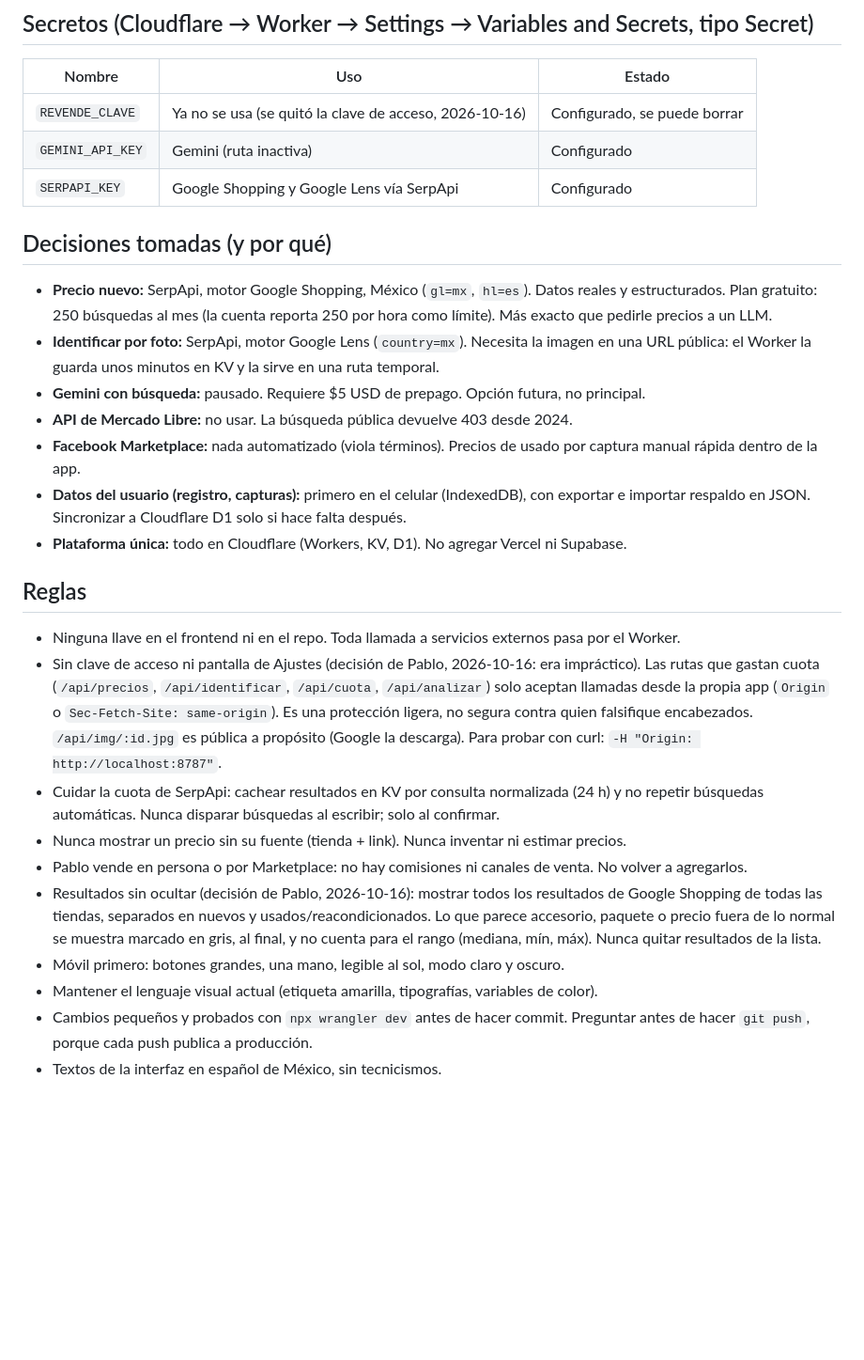
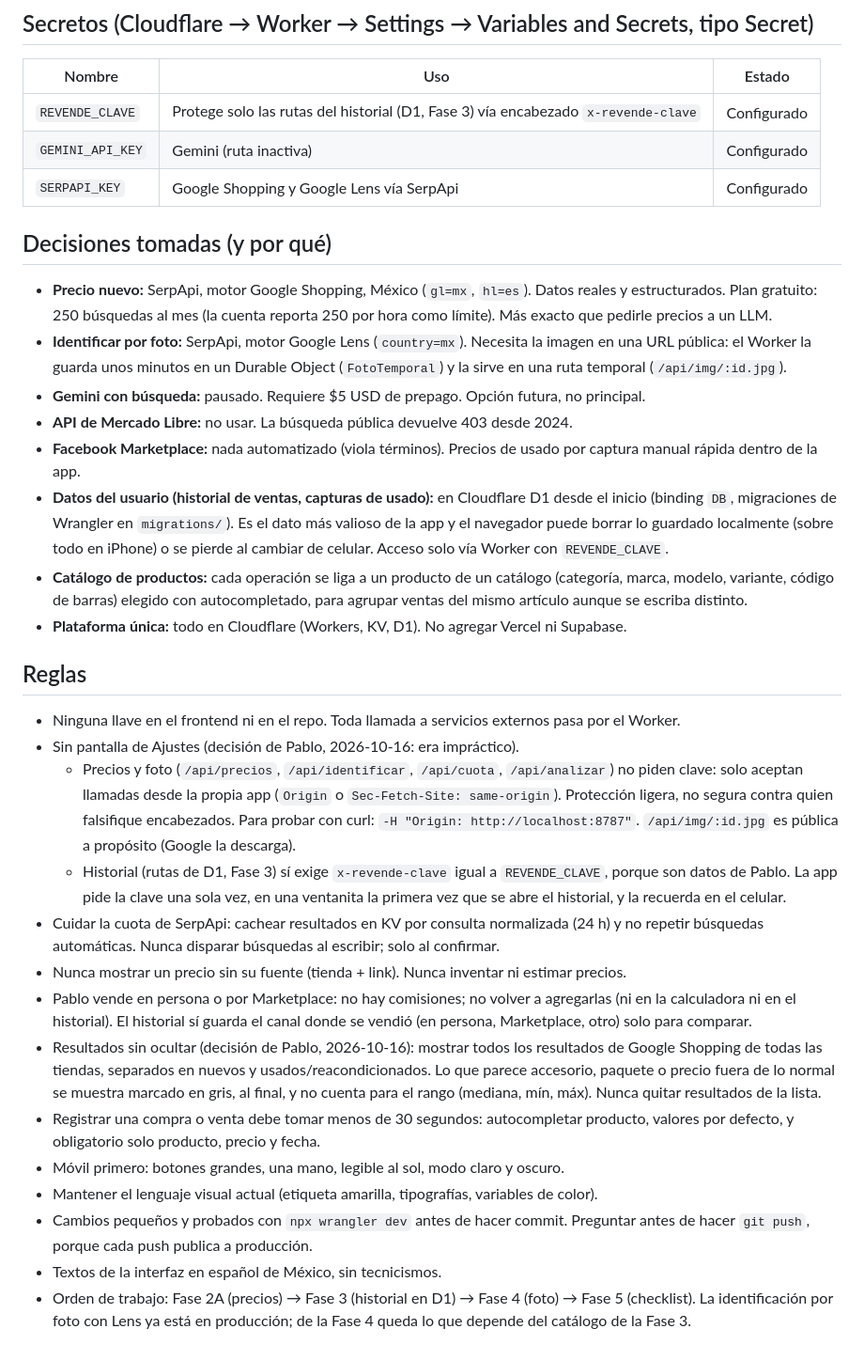
Before and after one commit to InfamousRandom/revende, a Markdown page: CLAUDE.md, the part around the change. Shown at 94% size. GitHub-like rendering; blank space fills up the shorter version.

```diff
--- a/CLAUDE.md
+++ b/CLAUDE.md
@@ -51,7 +51,7 @@ Secretos locales en `.dev.vars` (está en .gitignore). Nunca subirlo.
 
 | Nombre | Uso | Estado |
 | --- | --- | --- |
-| `REVENDE_CLAVE` | Ya no se usa (se quitó la clave de acceso, 2026-10-16) | Configurado, se puede borrar |
+| `REVENDE_CLAVE` | Protege solo las rutas del historial (D1, Fase 3) vía encabezado `x-revende-clave` | Configurado |
 | `GEMINI_API_KEY` | Gemini (ruta inactiva) | Configurado |
 | `SERPAPI_KEY` | Google Shopping y Google Lens vía SerpApi | Configurado |
 
@@ -61,33 +61,49 @@ Secretos locales en `.dev.vars` (está en .gitignore). Nunca subirlo.
   estructurados. Plan gratuito: 250 búsquedas al mes (la cuenta reporta 250 por hora como límite). Más exacto que pedirle precios
   a un LLM.
 - **Identificar por foto:** SerpApi, motor Google Lens (`country=mx`). Necesita la imagen en una
-  URL pública: el Worker la guarda unos minutos en KV y la sirve en una ruta temporal.
+  URL pública: el Worker la guarda unos minutos en un Durable Object (`FotoTemporal`) y la sirve
+  en una ruta temporal (`/api/img/:id.jpg`).
 - **Gemini con búsqueda:** pausado. Requiere $5 USD de prepago. Opción futura, no principal.
 - **API de Mercado Libre:** no usar. La búsqueda pública devuelve 403 desde 2024.
 - **Facebook Marketplace:** nada automatizado (viola términos). Precios de usado por captura
   manual rápida dentro de la app.
-- **Datos del usuario (registro, capturas):** primero en el celular (IndexedDB), con exportar e
-  importar respaldo en JSON. Sincronizar a Cloudflare D1 solo si hace falta después.
+- **Datos del usuario (historial de ventas, capturas de usado):** en Cloudflare D1 desde el inicio
+  (binding `DB`, migraciones de Wrangler en `migrations/`). Es el dato más valioso de la app y el
+  navegador puede borrar lo guardado localmente (sobre todo en iPhone) o se pierde al cambiar de
+  celular. Acceso solo vía Worker con `REVENDE_CLAVE`.
+- **Catálogo de productos:** cada operación se liga a un producto de un catálogo (categoría, marca,
+  modelo, variante, código de barras) elegido con autocompletado, para agrupar ventas del mismo
+  artículo aunque se escriba distinto.
 - **Plataforma única:** todo en Cloudflare (Workers, KV, D1). No agregar Vercel ni Supabase.
 
 ## Reglas
 
 - Ninguna llave en el frontend ni en el repo. Toda llamada a servicios externos pasa por el Worker.
-- Sin clave de acceso ni pantalla de Ajustes (decisión de Pablo, 2026-10-16: era impráctico).
-  Las rutas que gastan cuota (`/api/precios`, `/api/identificar`, `/api/cuota`, `/api/analizar`)
-  solo aceptan llamadas desde la propia app (`Origin` o `Sec-Fetch-Site: same-origin`). Es una
-  protección ligera, no segura contra quien falsifique encabezados. `/api/img/:id.jpg` es pública
-  a propósito (Google la descarga). Para probar con curl: `-H "Origin: http://localhost:8787"`.
+- Sin pantalla de Ajustes (decisión de Pablo, 2026-10-16: era impráctico).
+  - Precios y foto (`/api/precios`, `/api/identificar`, `/api/cuota`, `/api/analizar`) no piden
+    clave: solo aceptan llamadas desde la propia app (`Origin` o `Sec-Fetch-Site: same-origin`).
+    Protección ligera, no segura contra quien falsifique encabezados. Para probar con curl:
+    `-H "Origin: http://localhost:8787"`. `/api/img/:id.jpg` es pública a propósito (Google la descarga).
+  - Historial (rutas de D1, Fase 3) sí exige `x-revende-clave` igual a `REVENDE_CLAVE`, porque son
+    datos de Pablo. La app pide la clave una sola vez, en una ventanita la primera vez que se abre el
+    historial, y la recuerda en el celular.
 - Cuidar la cuota de SerpApi: cachear resultados en KV por consulta normalizada (24 h) y no
   repetir búsquedas automáticas. Nunca disparar búsquedas al escribir; solo al confirmar.
 - Nunca mostrar un precio sin su fuente (tienda + link). Nunca inventar ni estimar precios.
-- Pablo vende en persona o por Marketplace: no hay comisiones ni canales de venta. No volver a agregarlos.
+- Pablo vende en persona o por Marketplace: no hay comisiones; no volver a agregarlas (ni en la
+  calculadora ni en el historial). El historial sí guarda el canal donde se vendió (en persona,
+  Marketplace, otro) solo para comparar.
 - Resultados sin ocultar (decisión de Pablo, 2026-10-16): mostrar todos los resultados de Google
   Shopping de todas las tiendas, separados en nuevos y usados/reacondicionados. Lo que parece
   accesorio, paquete o precio fuera de lo normal se muestra marcado en gris, al final, y no cuenta
   para el rango (mediana, mín, máx). Nunca quitar resultados de la lista.
+- Registrar una compra o venta debe tomar menos de 30 segundos: autocompletar producto, valores
+  por defecto, y obligatorio solo producto, precio y fecha.
 - Móvil primero: botones grandes, una mano, legible al sol, modo claro y oscuro.
 - Mantener el lenguaje visual actual (etiqueta amarilla, tipografías, variables de color).
 - Cambios pequeños y probados con `npx wrangler dev` antes de hacer commit. Preguntar antes de
   hacer `git push`, porque cada push publica a producción.
 - Textos de la interfaz en español de México, sin tecnicismos.
+- Orden de trabajo: Fase 2A (precios) → Fase 3 (historial en D1) → Fase 4 (foto) → Fase 5 (checklist).
+  La identificación por foto con Lens ya está en producción; de la Fase 4 queda lo que depende del
+  catálogo de la Fase 3.
```
Also changed, not shown: docs/PLAN.md (+64 -20 lines).
